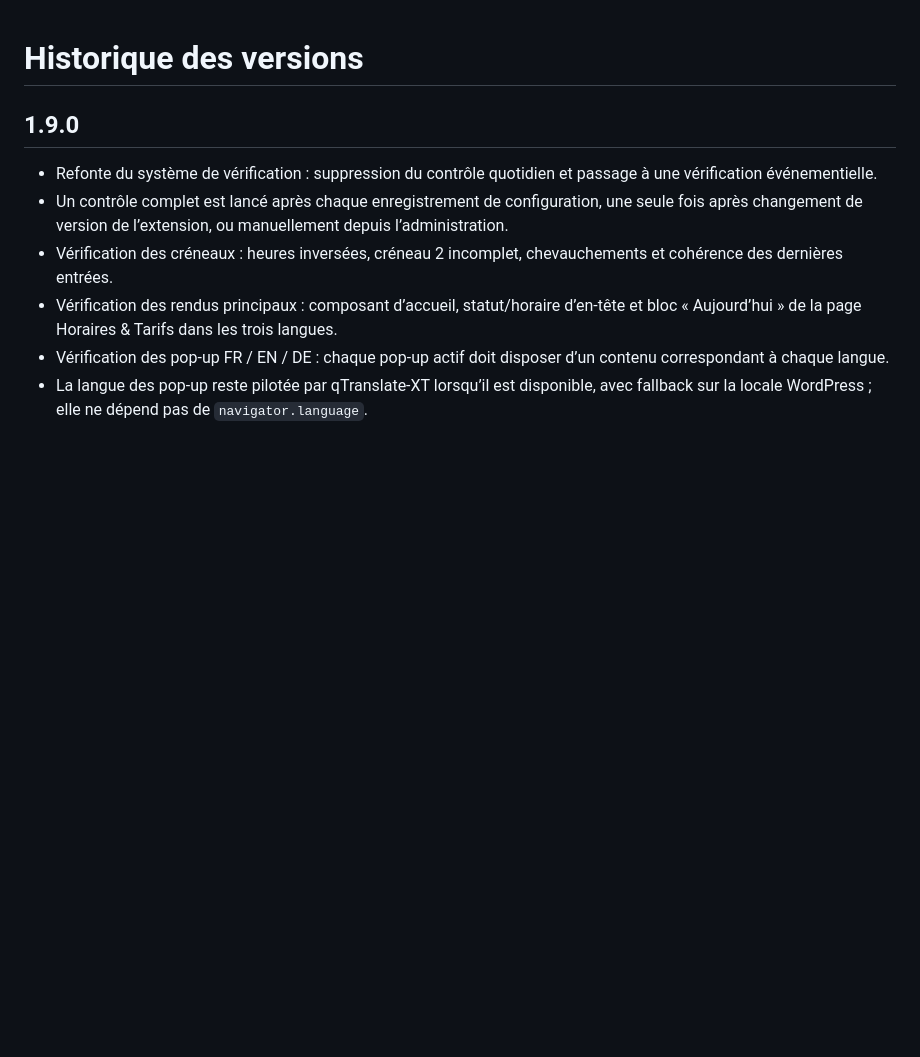
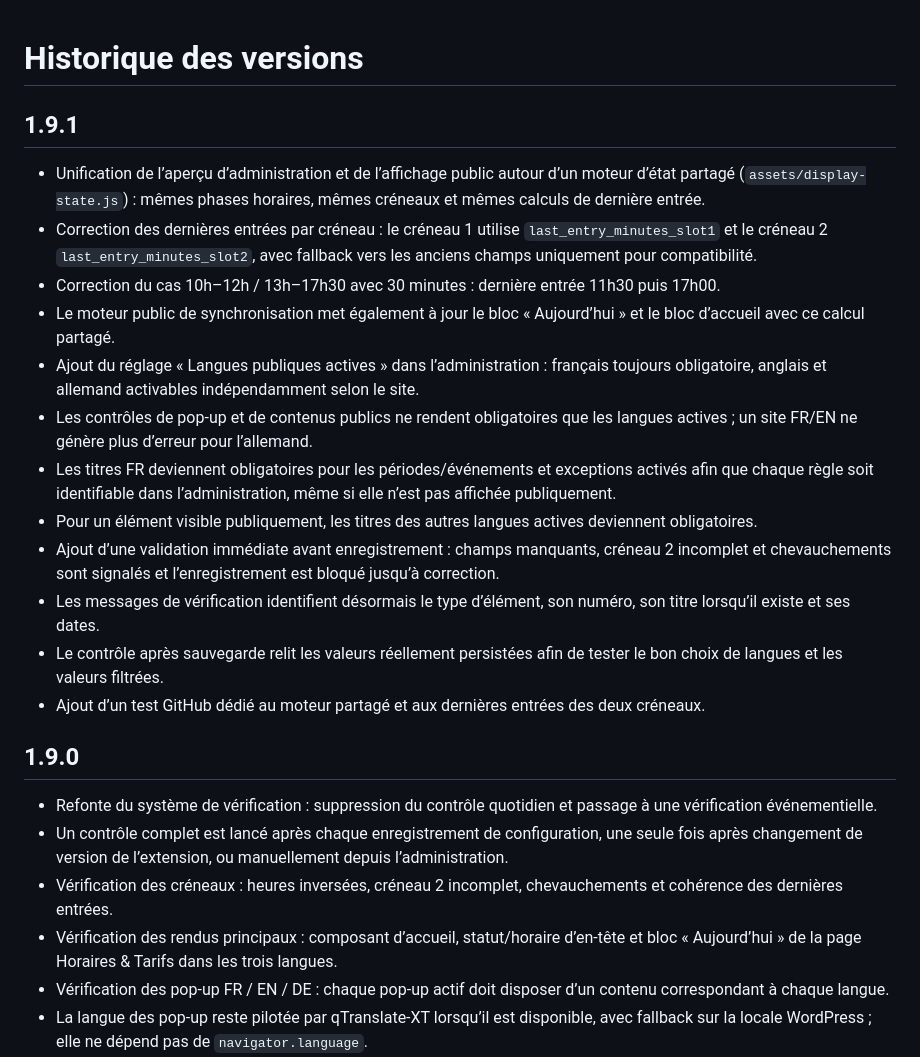
Before and after one commit to montagnedessinges/horaires-tarifs-parc, a Markdown page: CHANGELOG.md, the part around the change. Drawn GitHub-style; blank space fills up the shorter version.

Commit message:
Documenter la version 1.9.1

```diff
--- a/CHANGELOG.md
+++ b/CHANGELOG.md
@@ -1,4 +1,18 @@
 # Historique des versions
+
+## 1.9.1
+- Unification de l’aperçu d’administration et de l’affichage public autour d’un moteur d’état partagé (`assets/display-state.js`) : mêmes phases horaires, mêmes créneaux et mêmes calculs de dernière entrée.
+- Correction des dernières entrées par créneau : le créneau 1 utilise `last_entry_minutes_slot1` et le créneau 2 `last_entry_minutes_slot2`, avec fallback vers les anciens champs uniquement pour compatibilité.
+- Correction du cas 10h–12h / 13h–17h30 avec 30 minutes : dernière entrée 11h30 puis 17h00.
+- Le moteur public de synchronisation met également à jour le bloc « Aujourd’hui » et le bloc d’accueil avec ce calcul partagé.
+- Ajout du réglage « Langues publiques actives » dans l’administration : français toujours obligatoire, anglais et allemand activables indépendamment selon le site.
+- Les contrôles de pop-up et de contenus publics ne rendent obligatoires que les langues actives ; un site FR/EN ne génère plus d’erreur pour l’allemand.
+- Les titres FR deviennent obligatoires pour les périodes/événements et exceptions activés afin que chaque règle soit identifiable dans l’administration, même si elle n’est pas affichée publiquement.
+- Pour un élément visible publiquement, les titres des autres langues actives deviennent obligatoires.
+- Ajout d’une validation immédiate avant enregistrement : champs manquants, créneau 2 incomplet et chevauchements sont signalés et l’enregistrement est bloqué jusqu’à correction.
+- Les messages de vérification identifient désormais le type d’élément, son numéro, son titre lorsqu’il existe et ses dates.
+- Le contrôle après sauvegarde relit les valeurs réellement persistées afin de tester le bon choix de langues et les valeurs filtrées.
+- Ajout d’un test GitHub dédié au moteur partagé et aux dernières entrées des deux créneaux.
 
 ## 1.9.0
 - Refonte du système de vérification : suppression du contrôle quotidien et passage à une vérification événementielle.
```
